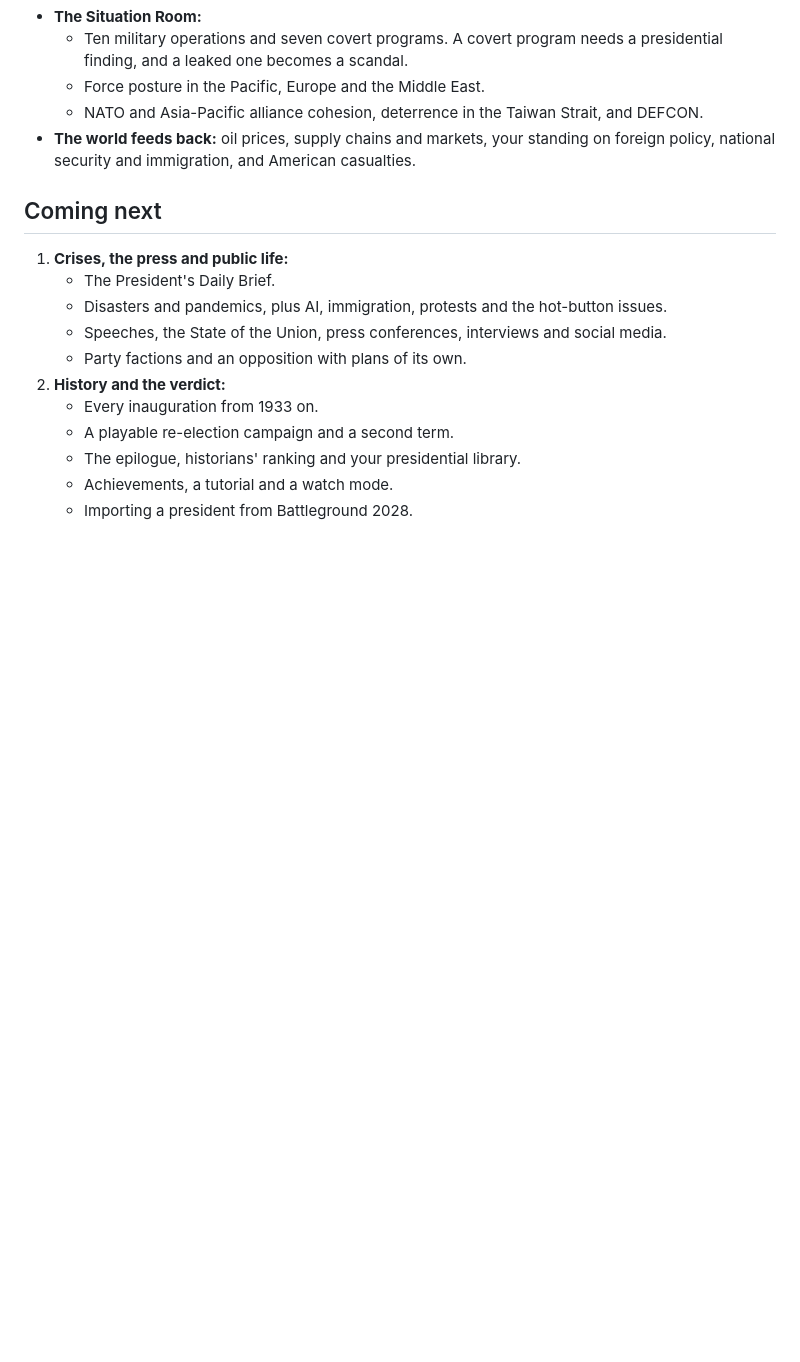
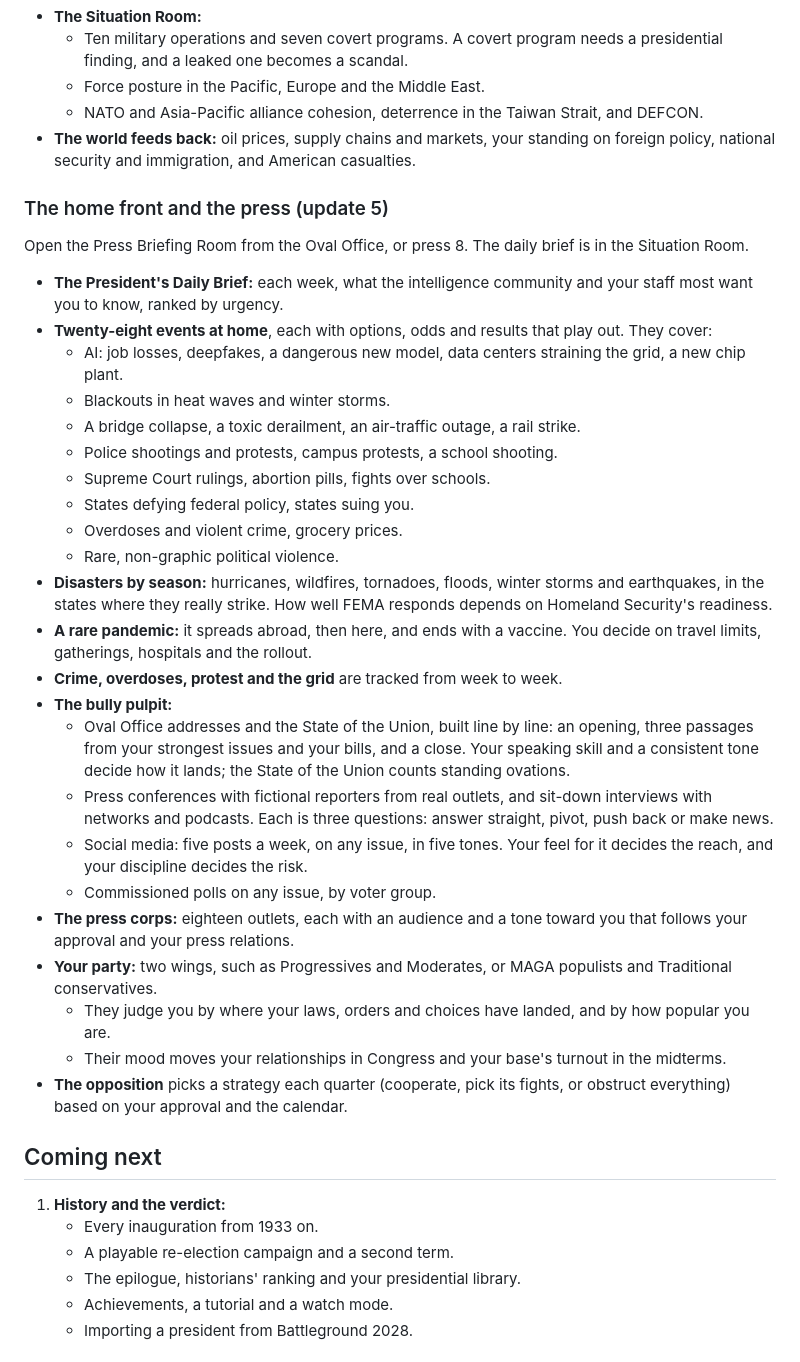
Before and after one commit to lukewaadams-gif/ResoluteDesk, a Markdown page: README.md, the part around one of its changes. Rendered like a GitHub page; blank space fills up the shorter version.

```diff
--- a/README.md
+++ b/README.md
@@ -172,14 +172,37 @@ Open the Situation Room from the Oval Office, or press 7.
   - NATO and Asia-Pacific alliance cohesion, deterrence in the Taiwan Strait, and DEFCON.
 - **The world feeds back:** oil prices, supply chains and markets, your standing on foreign policy, national security and immigration, and American casualties.
 
+### The home front and the press (update 5)
+
+Open the Press Briefing Room from the Oval Office, or press 8. The daily brief is in the Situation Room.
+
+- **The President's Daily Brief:** each week, what the intelligence community and your staff most want you to know, ranked by urgency.
+- **Twenty-eight events at home**, each with options, odds and results that play out. They cover:
+  - AI: job losses, deepfakes, a dangerous new model, data centers straining the grid, a new chip plant.
+  - Blackouts in heat waves and winter storms.
+  - A bridge collapse, a toxic derailment, an air-traffic outage, a rail strike.
+  - Police shootings and protests, campus protests, a school shooting.
+  - Supreme Court rulings, abortion pills, fights over schools.
+  - States defying federal policy, states suing you.
+  - Overdoses and violent crime, grocery prices.
+  - Rare, non-graphic political violence.
+- **Disasters by season:** hurricanes, wildfires, tornadoes, floods, winter storms and earthquakes, in the states where they really strike. How well FEMA responds depends on Homeland Security's readiness.
+- **A rare pandemic:** it spreads abroad, then here, and ends with a vaccine. You decide on travel limits, gatherings, hospitals and the rollout.
+- **Crime, overdoses, protest and the grid** are tracked from week to week.
+- **The bully pulpit:**
+  - Oval Office addresses and the State of the Union, built line by line: an opening, three passages from your strongest issues and your bills, and a close. Your speaking skill and a consistent tone decide how it lands; the State of the Union counts standing ovations.
+  - Press conferences with fictional reporters from real outlets, and sit-down interviews with networks and podcasts. Each is three questions: answer straight, pivot, push back or make news.
+  - Social media: five posts a week, on any issue, in five tones. Your feel for it decides the reach, and your discipline decides the risk.
+  - Commissioned polls on any issue, by voter group.
+- **The press corps:** eighteen outlets, each with an audience and a tone toward you that follows your approval and your press relations.
+- **Your party:** two wings, such as Progressives and Moderates, or MAGA populists and Traditional conservatives.
+  - They judge you by where your laws, orders and choices have landed, and by how popular you are.
+  - Their mood moves your relationships in Congress and your base's turnout in the midterms.
+- **The opposition** picks a strategy each quarter (cooperate, pick its fights, or obstruct everything) based on your approval and the calendar.
+
 ## Coming next
 
-1. **Crises, the press and public life:**
-   - The President's Daily Brief.
-   - Disasters and pandemics, plus AI, immigration, protests and the hot-button issues.
-   - Speeches, the State of the Union, press conferences, interviews and social media.
-   - Party factions and an opposition with plans of its own.
-2. **History and the verdict:**
+1. **History and the verdict:**
    - Every inauguration from 1933 on.
    - A playable re-election campaign and a second term.
    - The epilogue, historians' ranking and your presidential library.
```
Also changed, not shown: other parts of README.md (+5 -1 lines), screenshots/a-domestic-event.png (added), screenshots/building-a-speech.png (added), screenshots/daily-brief.png (added), screenshots/press-conference.png (added), screenshots/the-press.png (added), screenshots/your-party.png (added), 3 other files.
